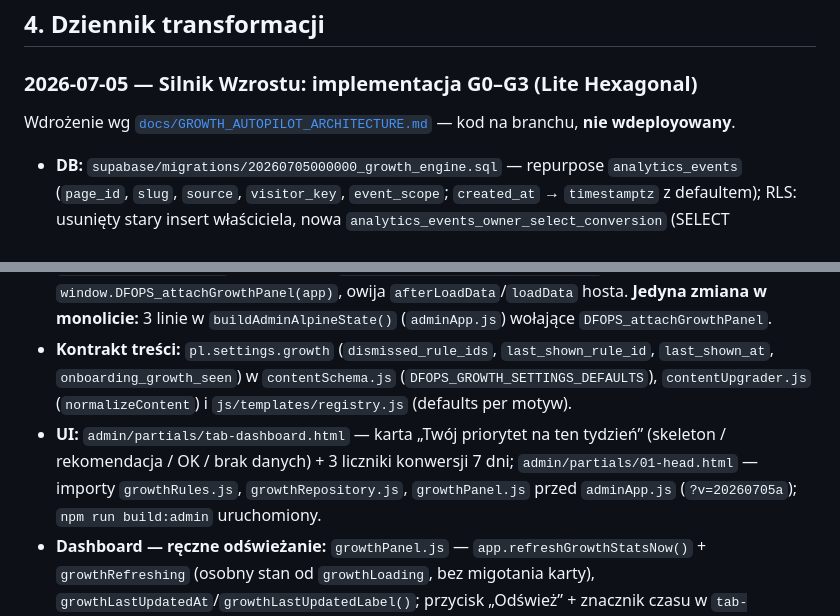
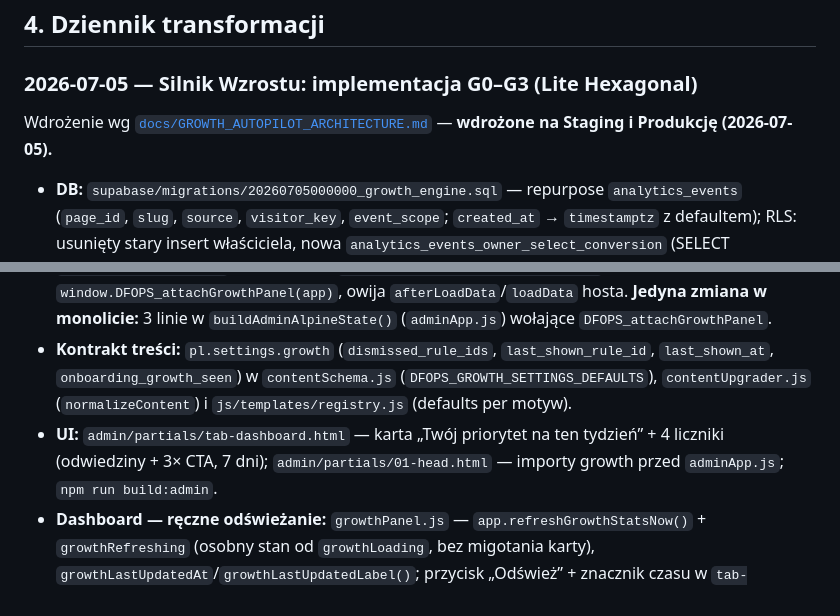
Before and after one commit to darkov89/dfopscms, a Markdown page: docs/MASTER_CONTEXT.md, 2 parts joined by grey strips. Drawn GitHub-style.

```diff
--- a/docs/MASTER_CONTEXT.md
+++ b/docs/MASTER_CONTEXT.md
@@ -377,7 +377,7 @@ Feature branch → PR do `staging` → po akceptacji merge do `main`.
 
 ### 2026-07-05 — Silnik Wzrostu: implementacja G0–G3 (Lite Hexagonal)
 
-Wdrożenie wg [`docs/GROWTH_AUTOPILOT_ARCHITECTURE.md`](GROWTH_AUTOPILOT_ARCHITECTURE.md) — kod na branchu, **nie wdeployowany**.
+Wdrożenie wg [`docs/GROWTH_AUTOPILOT_ARCHITECTURE.md`](GROWTH_AUTOPILOT_ARCHITECTURE.md) — **wdrożone na Staging i Produkcję (2026-07-05).**
 
 - **DB:** `supabase/migrations/20260705000000_growth_engine.sql` — repurpose `analytics_events` (`page_id`, `slug`, `source`, `visitor_key`, `event_scope`; `created_at` → `timestamptz` z defaultem); RLS: usunięty stary insert właściciela, nowa `analytics_events_owner_select_conversion` (SELECT `event_scope='conversion'` + `page_id` własny), INSERT tylko `service_role`; nowa tabela `growth_benchmarks` (RLS: SELECT `authenticated`, insert/update `service_role`); RPC `aggregate_growth_benchmarks()` (SECURITY DEFINER, wyklucza `demo-*`) i `get_page_growth_stats(page_id, days)` (SECURITY INVOKER).
 - **Edge:** `supabase/functions/record-site-event` (insert konwersji, walidacja slug/event_type/source, blokada `dfcms_preview=1`, rate-limit per IP+slug, `visitor_key` hash bez PII) i `aggregate-growth-benchmarks` (cron `Bearer CRON_SECRET`, wzorzec `expire-trial-pages`).
@@ -385,7 +385,7 @@ Wdrożenie wg [`docs/GROWTH_AUTOPILOT_ARCHITECTURE.md`](GROWTH_AUTOPILOT_ARCHITE
 - **Cleanup legacy telemetry:** usunięto 8 wywołań `DFOPS_trackEvent` z `adminApp.js` (onboarding/checkout); `js/core/analytics.js` — `DFOPS_trackEvent` zostaje jako `console.debug` stub, bez zapisu DB.
 - **Domena + panel (poza monolitem):** `js/core/growthRules.js` (kontekst `DFOPS_buildGrowthContext`, 12 reguł, `DFOPS_pickGrowthRecommendation` + rotacja tygodniowa przez `DFOPS_evaluateGrowthRule`) — pure functions; `js/features/growth/growthRepository.js` (adapter DB: benchmarks, `get_page_growth_stats`, wiek strony); `js/features/growth/growthPanel.js` — `window.DFOPS_attachGrowthPanel(app)`, owija `afterLoadData`/`loadData` hosta. **Jedyna zmiana w monolicie:** 3 linie w `buildAdminAlpineState()` (`adminApp.js`) wołające `DFOPS_attachGrowthPanel`.
 - **Kontrakt treści:** `pl.settings.growth` (`dismissed_rule_ids`, `last_shown_rule_id`, `last_shown_at`, `onboarding_growth_seen`) w `contentSchema.js` (`DFOPS_GROWTH_SETTINGS_DEFAULTS`), `contentUpgrader.js` (`normalizeContent`) i `js/templates/registry.js` (defaults per motyw).
-- **UI:** `admin/partials/tab-dashboard.html` — karta „Twój priorytet na ten tydzień” (skeleton / rekomendacja / OK / brak danych) + 3 liczniki konwersji 7 dni; `admin/partials/01-head.html` — importy `growthRules.js`, `growthRepository.js`, `growthPanel.js` przed `adminApp.js` (`?v=20260705a`); `npm run build:admin` uruchomiony.
+- **UI:** `admin/partials/tab-dashboard.html` — karta „Twój priorytet na ten tydzień” + 4 liczniki (odwiedziny + 3× CTA, 7 dni); `admin/partials/01-head.html` — importy growth przed `adminApp.js`; `npm run build:admin`.
 - **Dashboard — ręczne odświeżanie:** `growthPanel.js` — `app.refreshGrowthStatsNow()` + `growthRefreshing` (osobny stan od `growthLoading`, bez migotania karty), `growthLastUpdatedAt`/`growthLastUpdatedLabel()`; przycisk „Odśwież” + znacznik czasu w `tab-dashboard.html` nad licznikami. Świadomie bez auto-pollingu (decyzja v0).
 - **RODO — klauzula CTA:** `infrastructurePrivacyHtml()` w `js/features/publicSiteApp.js` (sekcja „Statystyki kliknięć elementów kontaktowych”) — doklejana automatycznie do KAŻDEJ polityki prywatności (domyślnej i własnej klienta, bo `renderPrivacyPolicyPage()` zawsze dokleja tę funkcję), opisuje zliczanie kliknięć CTA (brak cookies, jednokierunkowy hash IP+slug+data, cel: statystyki właściciela + anonimowe benchmarki branżowe). Zamyka spec §11.
 - **`publish_reminder` domknięte:** `supabase/migrations/20260705010000_growth_draft_staleness.sql` — `pages.draft_updated_at` (timestamptz) + trigger `pages_set_draft_updated_at()` (BEFORE UPDATE: ustawia `now()` przy powstaniu rozbieżności draft/content, `NULL` po publikacji, bez zmian gdy rozbieżność trwa dalej — zero zmian w `adminApp.js`). `get_page_growth_stats()` RPC dokłada `draft_stale_days` do zwracanego JSON-a (ten sam podpis funkcji). `growthRules.js` czyta gotowe pole z `ctx.weekStats.draft_stale_days`.
```
Also changed, not shown: other parts of docs/MASTER_CONTEXT.md (+7 -7 lines).
